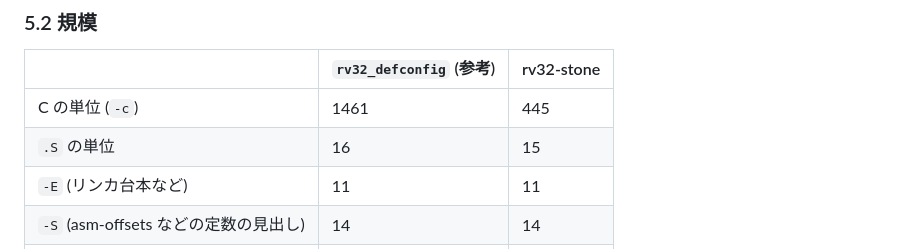
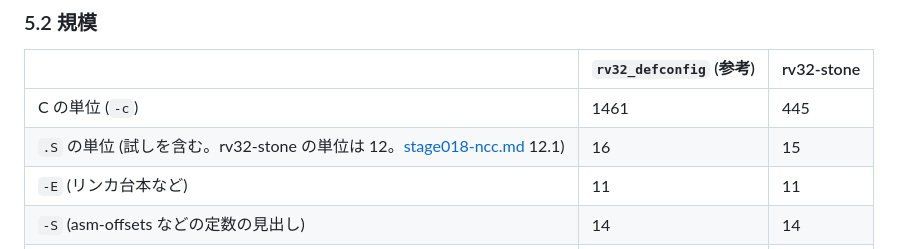
Before and after one commit to sabas0ba/stone, a Markdown page: docs/stage019-linux.md, the part around the change. Drawn GitHub-style.

```diff
--- a/docs/stage019-linux.md
+++ b/docs/stage019-linux.md
@@ -104,7 +104,7 @@ kconf1 は C89 で書いてあり，stone の cc で訳す。libc26 には次が
 | | `rv32_defconfig` (参考) | rv32-stone |
 |---|---|---|
 | C の単位 (`-c`) | 1461 | 445 |
-| `.S` の単位 | 16 | 15 |
+| `.S` の単位 (試しを含む。rv32-stone の単位は 12。[stage018-ncc.md](stage018-ncc.md) 12.1) | 16 | 15 |
 | `-E` (リンカ台本など) | 11 | 11 |
 | `-S` (asm-offsets などの定数の見出し) | 14 | 14 |
 | `ar` | 362 | 205 |
```
Also changed, not shown: docs/roadmap.md (+1 -1 lines), docs/stage018-ncc.md (+37 -3 lines).
